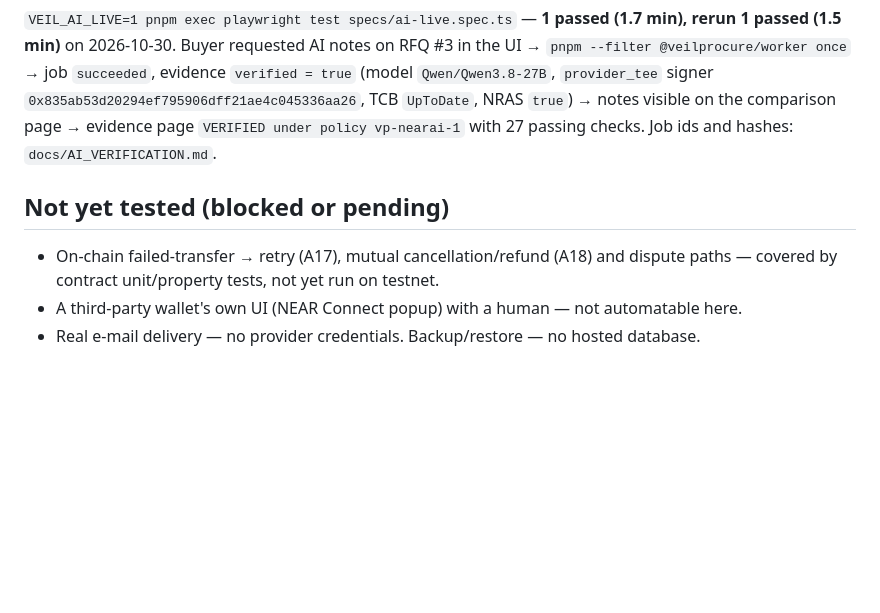
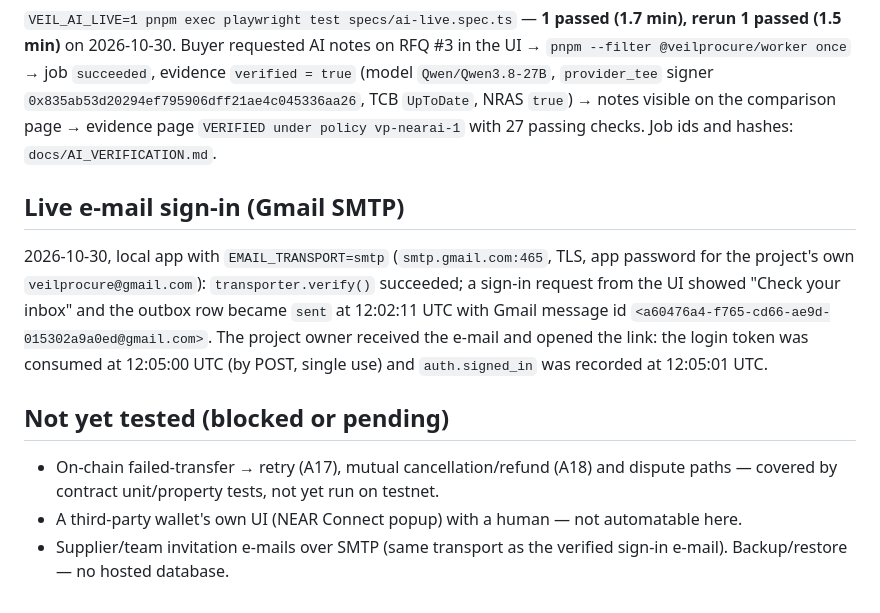
Before and after one commit to Olalekan2345/veilprocure, a Markdown page: docs/TEST_EVIDENCE.md, the part around the change. Rendered like a GitHub page; blank space fills up the shorter version.

Commit message:
Record live Gmail SMTP sign-in evidence

```diff
--- a/docs/TEST_EVIDENCE.md
+++ b/docs/TEST_EVIDENCE.md
@@ -69,8 +69,12 @@ Assertions that passed: supplier A's balance rose by **exactly 50000000000000000
 
 `VEIL_AI_LIVE=1 pnpm exec playwright test specs/ai-live.spec.ts` — **1 passed (1.7 min), rerun 1 passed (1.5 min)** on 2026-10-30. Buyer requested AI notes on RFQ #3 in the UI → `pnpm --filter @veilprocure/worker once` → job `succeeded`, evidence `verified = true` (model `Qwen/Qwen3.8-27B`, `provider_tee` signer `0x835ab53d20294ef795906dff21ae4c045336aa26`, TCB `UpToDate`, NRAS `true`) → notes visible on the comparison page → evidence page `VERIFIED under policy vp-nearai-1` with 27 passing checks. Job ids and hashes: `docs/AI_VERIFICATION.md`.
 
+## Live e-mail sign-in (Gmail SMTP)
+
+2026-10-30, local app with `EMAIL_TRANSPORT=smtp` (`smtp.gmail.com:465`, TLS, app password for the project's own `veilprocure@gmail.com`): `transporter.verify()` succeeded; a sign-in request from the UI showed "Check your inbox" and the outbox row became `sent` at 12:02:11 UTC with Gmail message id `<a60476a4-f765-cd66-ae9d-015302a9a0ed@gmail.com>`. The project owner received the e-mail and opened the link: the login token was consumed at 12:05:00 UTC (by POST, single use) and `auth.signed_in` was recorded at 12:05:01 UTC.
+
 ## Not yet tested (blocked or pending)
 
 - On-chain failed-transfer → retry (A17), mutual cancellation/refund (A18) and dispute paths — covered by contract unit/property tests, not yet run on testnet.
 - A third-party wallet's own UI (NEAR Connect popup) with a human — not automatable here.
-- Real e-mail delivery — no provider credentials. Backup/restore — no hosted database.
+- Supplier/team invitation e-mails over SMTP (same transport as the verified sign-in e-mail). Backup/restore — no hosted database.
```
Also changed, not shown: docs/LIMITATIONS.md (+1 -1 lines).
